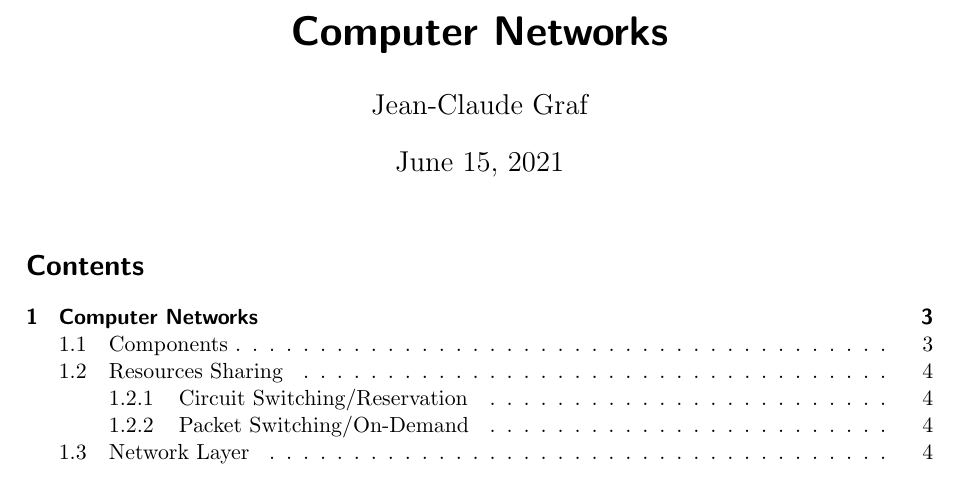
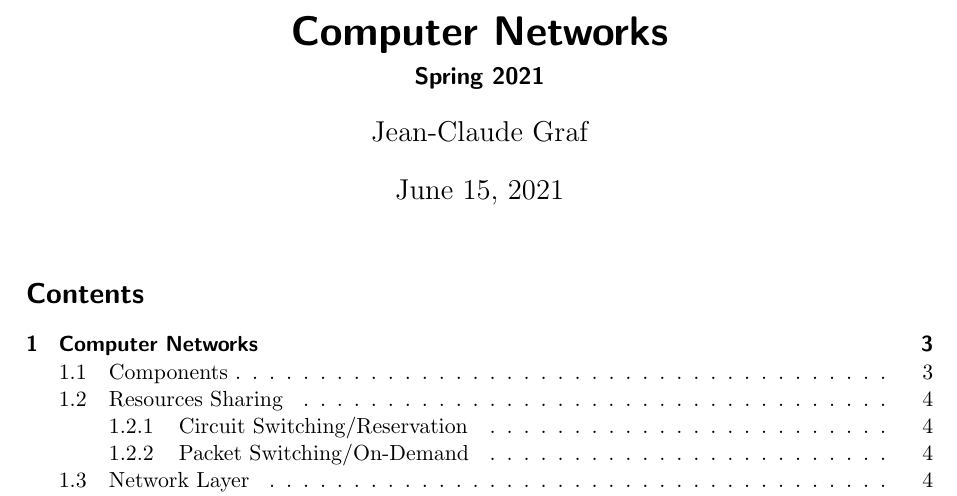
Before and after one commit to jcjgraf/ETH-Resources, a LaTeX document (main.tex): part of page 1 of 70, cut so that both start at the same text. Compiled offline with pdfLaTeX.

Commit message:
IMPROVE: header and title

```diff
--- a/main.tex
+++ b/main.tex
@@ -5,11 +5,11 @@
 
 \begin{document}
 
-    \lhead{Spring 2021}
-    \chead{Computer Networks}
-    \rhead{\today}
+    \lhead{CN}
+    \rhead{\leftmark}
 
     \title{Computer Networks}
+    \subtitle{Spring 2021}
     \author{Jean-Claude Graf}
     \maketitle
 
```
